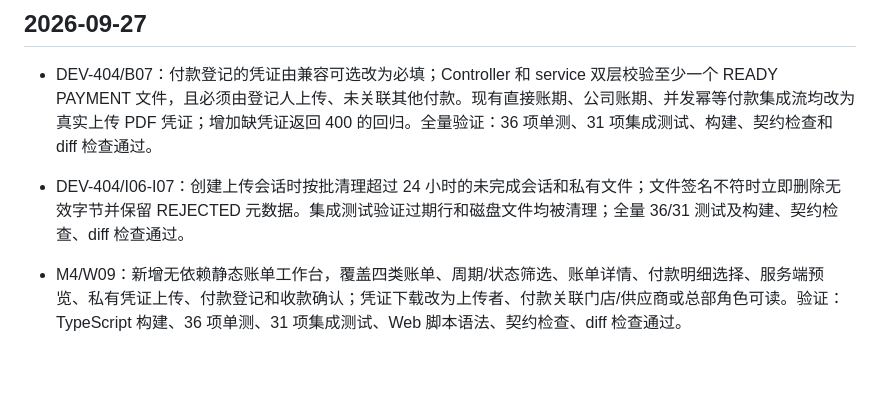
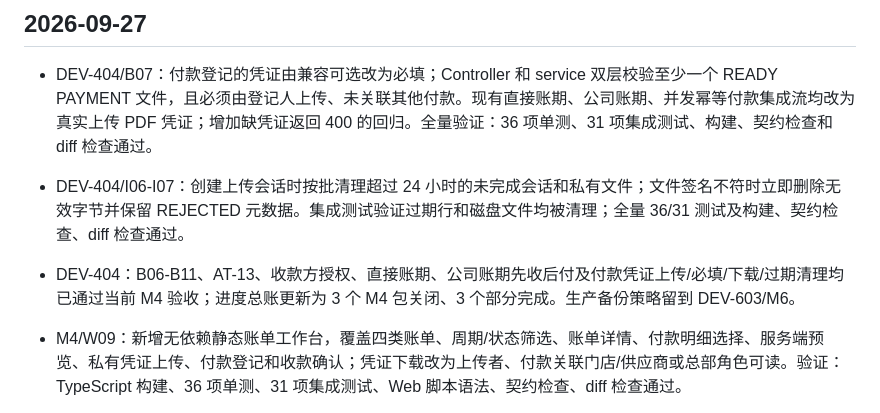
Before and after one commit to pikecode/procurex, a Markdown page: docs/development-log.md, the part around the change. Rendered like a GitHub page; blank space fills up the shorter version.

```diff
--- a/docs/development-log.md
+++ b/docs/development-log.md
@@ -4,6 +4,7 @@
 
 - DEV-404/B07：付款登记的凭证由兼容可选改为必填；Controller 和 service 双层校验至少一个 READY PAYMENT 文件，且必须由登记人上传、未关联其他付款。现有直接账期、公司账期、并发幂等付款集成流均改为真实上传 PDF 凭证；增加缺凭证返回 400 的回归。全量验证：36 项单测、31 项集成测试、构建、契约检查和 diff 检查通过。
 - DEV-404/I06-I07：创建上传会话时按批清理超过 24 小时的未完成会话和私有文件；文件签名不符时立即删除无效字节并保留 REJECTED 元数据。集成测试验证过期行和磁盘文件均被清理；全量 36/31 测试及构建、契约检查、diff 检查通过。
+- DEV-404：B06-B11、AT-13、收款方授权、直接账期、公司账期先收后付及付款凭证上传/必填/下载/过期清理均已通过当前 M4 验收；进度总账更新为 3 个 M4 包关闭、3 个部分完成。生产备份策略留到 DEV-603/M6。
 - M4/W09：新增无依赖静态账单工作台，覆盖四类账单、周期/状态筛选、账单详情、付款明细选择、服务端预览、私有凭证上传、付款登记和收款确认；凭证下载改为上传者、付款关联门店/供应商或总部角色可读。验证：TypeScript 构建、36 项单测、31 项集成测试、Web 脚本语法、契约检查、diff 检查通过。
 - M4/S05/S08：为账单工作台补充窄屏布局，复用同一权限和付款流程，支持移动端查看账单、横向查看明细和提交付款。验证：构建、Web 脚本语法、diff 检查通过。
 - 修正 W09 调整付款行：四类账单详情返回正向调整结算项及金额，前端可选调整项参与 B06 预览；服务端用 Decimal 规范化字符串金额，修复测试投影的 `.toFixed` 错误。验证：36 项单测、31 项集成测试、构建、契约检查、diff 检查通过。
```
Also changed, not shown: docs/progress.md (+6 -6 lines).
